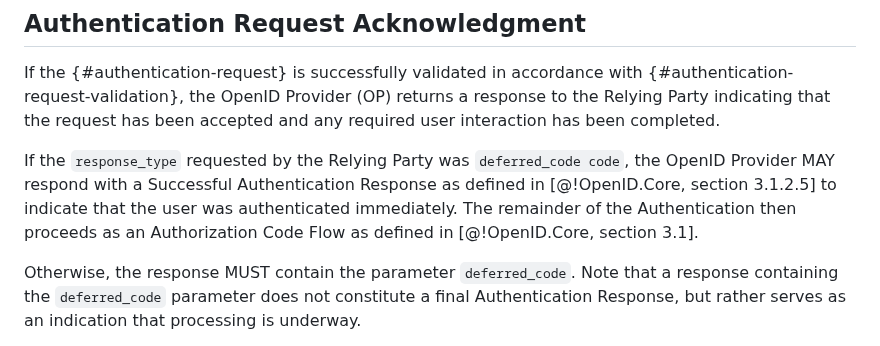
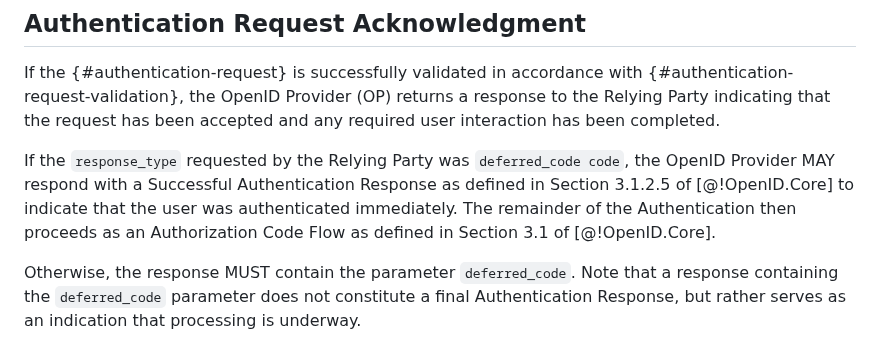
Before and after one commit to gniero/oidc-dtr-resources, a Markdown page: openid-deferred-token-response-1_0.md, the part around the change. Rendered like a GitHub page.

Commit message:
Fix broken section refs.
Automatic section references are not supported for external documents.
This turns them into manual references to the sections instead.

```diff
--- a/openid-deferred-token-response-1_0.md
+++ b/openid-deferred-token-response-1_0.md
@@ -171,8 +171,8 @@ Most of that is beyond the scope of this specification.
 
 If the {#authentication-request} is successfully validated in accordance with {#authentication-request-validation}, the OpenID Provider (OP) returns a response to the Relying Party indicating that the request has been accepted and any required user interaction has been completed.
 
-If the `response_type` requested by the Relying Party was `deferred_code code`, the OpenID Provider MAY respond with a Successful Authentication Response as defined in [@!OpenID.Core, section 3.1.2.5] to indicate that the user was authenticated immediately.
-The remainder of the Authentication then proceeds as an Authorization Code Flow as defined in [@!OpenID.Core, section 3.1].
+If the `response_type` requested by the Relying Party was `deferred_code code`, the OpenID Provider MAY respond with a Successful Authentication Response as defined in Section 3.1.2.5 of [@!OpenID.Core] to indicate that the user was authenticated immediately.
+The remainder of the Authentication then proceeds as an Authorization Code Flow as defined in Section 3.1 of [@!OpenID.Core].
 
 Otherwise, the response MUST contain the parameter `deferred_code`.
 Note that a response containing the `deferred_code` parameter does not constitute a final Authentication Response, but rather serves as an indication that processing is underway.
```
